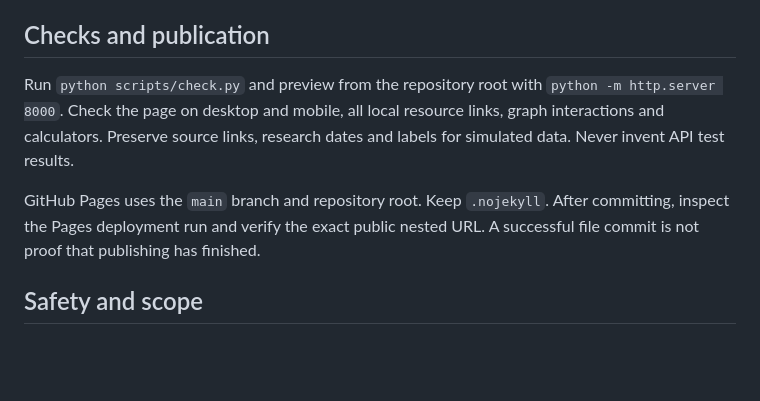
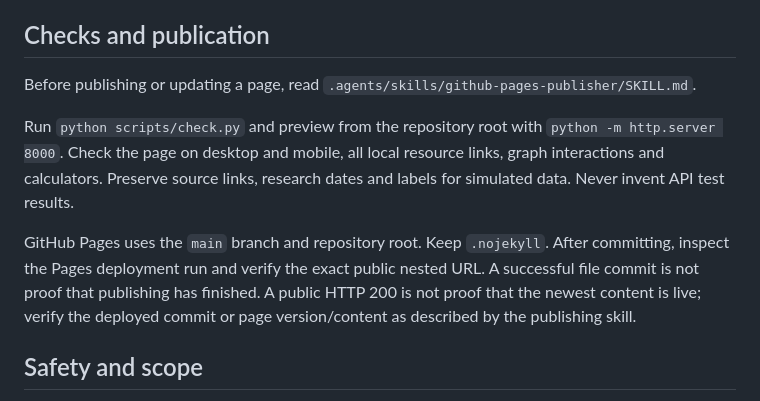
Before and after one commit to candy-Tong/common-page, a Markdown page: AGENTS.md, the part around the change. Rendered like a GitHub page; blank space fills up the shorter version.

Commit message:
Wire GitHub Pages publishing skill into repository rules

```diff
--- a/AGENTS.md
+++ b/AGENTS.md
@@ -18,9 +18,11 @@ Append an entry to `sites.json` without removing unrelated entries. Required fie
 
 ## Checks and publication
 
+Before publishing or updating a page, read `.agents/skills/github-pages-publisher/SKILL.md`.
+
 Run `python scripts/check.py` and preview from the repository root with `python -m http.server 8000`. Check the page on desktop and mobile, all local resource links, graph interactions and calculators. Preserve source links, research dates and labels for simulated data. Never invent API test results.
 
-GitHub Pages uses the `main` branch and repository root. Keep `.nojekyll`. After committing, inspect the Pages deployment run and verify the exact public nested URL. A successful file commit is not proof that publishing has finished.
+GitHub Pages uses the `main` branch and repository root. Keep `.nojekyll`. After committing, inspect the Pages deployment run and verify the exact public nested URL. A successful file commit is not proof that publishing has finished. A public HTTP 200 is not proof that the newest content is live; verify the deployed commit or page version/content as described by the publishing skill.
 
 ## Safety and scope
 
```
